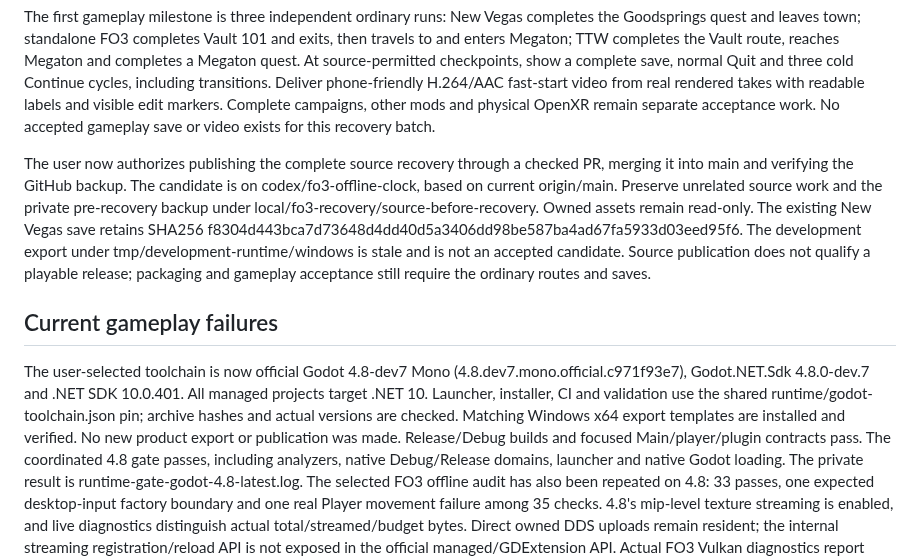
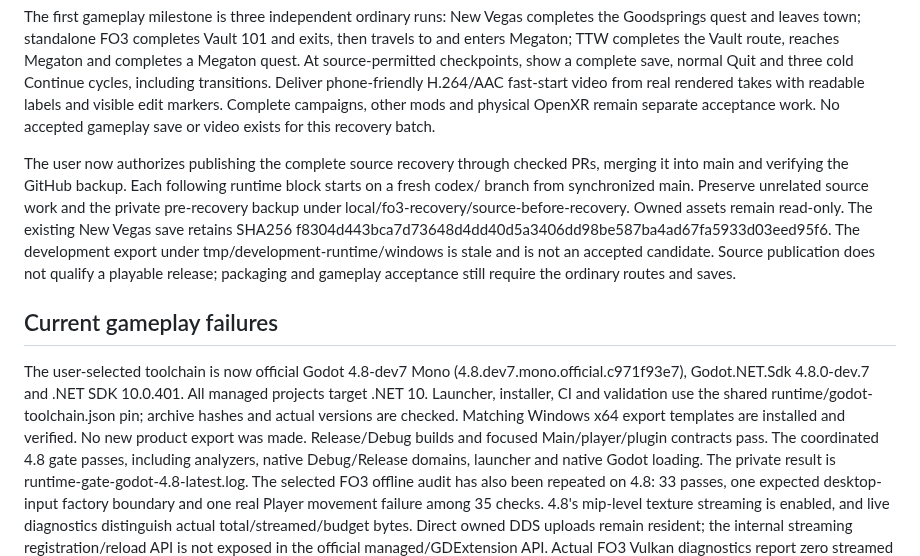
Before and after one commit to nikamigaming-create/OpenNV, a Markdown page: docs/current-work.md, the part around the change. GitHub-like rendering.

```diff
--- a/docs/current-work.md
+++ b/docs/current-work.md
@@ -19,10 +19,10 @@ takes with readable labels and visible edit markers. Complete campaigns, other
 mods and physical OpenXR remain separate acceptance work. No accepted gameplay
 save or video exists for this recovery batch.
 
-The user now authorizes publishing the complete source recovery through a checked
-PR, merging it into main and verifying the GitHub backup. The candidate is on
-codex/fo3-offline-clock, based on current origin/main. Preserve unrelated source
-work and the private pre-recovery backup under local/fo3-recovery/source-before-recovery.
+The user now authorizes publishing the complete source recovery through checked
+PRs, merging it into main and verifying the GitHub backup. Each following runtime
+block starts on a fresh codex/ branch from synchronized main. Preserve unrelated
+source work and the private pre-recovery backup under local/fo3-recovery/source-before-recovery.
 Owned assets remain read-only. The existing New Vegas save retains SHA256
 f8304d443bca7d73648d4dd40d5a3406dd98be587ba4ad67fa5933d03eed95f6.
 The development export under tmp/development-runtime/windows is stale and is not
@@ -36,7 +36,7 @@ The user-selected toolchain is now official Godot 4.8-dev7 Mono
 All managed projects target .NET 10. Launcher, installer, CI and validation use
 the shared runtime/godot-toolchain.json pin; archive hashes and actual versions
 are checked. Matching Windows x64 export templates are installed and verified.
-No new product export or publication was made. Release/Debug builds and focused
+No new product export was made. Release/Debug builds and focused
 Main/player/plugin contracts pass. The coordinated 4.8 gate passes, including
 analyzers, native Debug/Release domains, launcher and native Godot loading.
 The private result is runtime-gate-godot-4.8-latest.log. The selected FO3 offline
```
Also changed, not shown: docs/status.md (+2 -3 lines).
